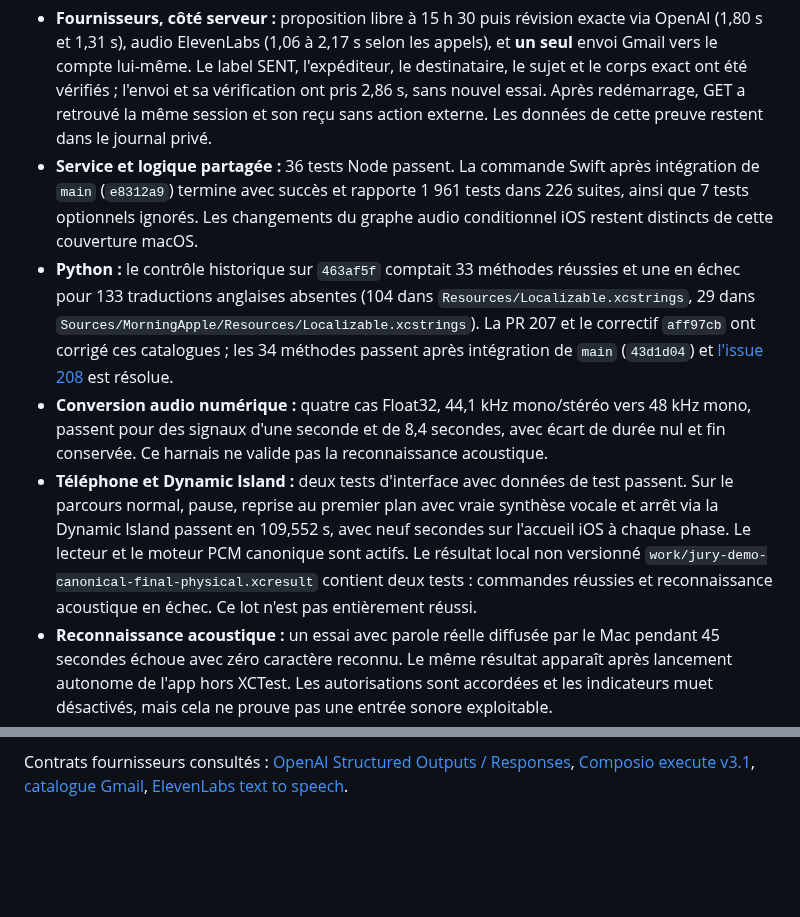
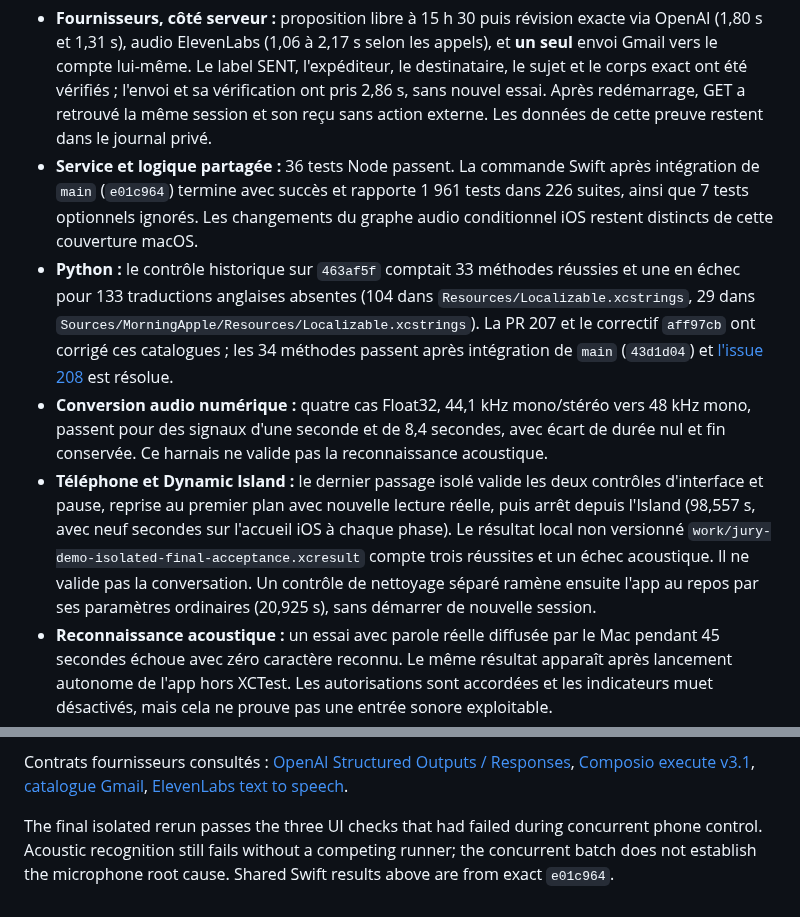
Before and after one commit to gderamchi/morning-operator, a Markdown page: Services/JuryDemo/README.md, 2 parts joined by grey strips. GitHub-like rendering; blank space fills up the shorter version.

Commit message:
Record isolated device checks and the remaining microphone blocker

```diff
--- a/Services/JuryDemo/README.md
+++ b/Services/JuryDemo/README.md
@@ -121,10 +121,10 @@ Les tests locaux simulent les fournisseurs et vérifient le contrat, les erreurs
 Vérifications réelles du 16 octobre 2026 :
 
 - **Fournisseurs, côté serveur :** proposition libre à 15 h 30 puis révision exacte via OpenAI (1,80 s et 1,31 s), audio ElevenLabs (1,06 à 2,17 s selon les appels), et **un seul** envoi Gmail vers le compte lui-même. Le label SENT, l'expéditeur, le destinataire, le sujet et le corps exact ont été vérifiés ; l'envoi et sa vérification ont pris 2,86 s, sans nouvel essai. Après redémarrage, GET a retrouvé la même session et son reçu sans action externe. Les données de cette preuve restent dans le journal privé.
-- **Service et logique partagée :** 36 tests Node passent. La commande Swift après intégration de `main` (`e8312a9`) termine avec succès et rapporte 1 961 tests dans 226 suites, ainsi que 7 tests optionnels ignorés. Les changements du graphe audio conditionnel iOS restent distincts de cette couverture macOS.
+- **Service et logique partagée :** 36 tests Node passent. La commande Swift après intégration de `main` (`e01c964`) termine avec succès et rapporte 1 961 tests dans 226 suites, ainsi que 7 tests optionnels ignorés. Les changements du graphe audio conditionnel iOS restent distincts de cette couverture macOS.
 - **Python :** le contrôle historique sur `463af5f` comptait 33 méthodes réussies et une en échec pour 133 traductions anglaises absentes (104 dans `Resources/Localizable.xcstrings`, 29 dans `Sources/MorningApple/Resources/Localizable.xcstrings`). La PR 207 et le correctif `aff97cb` ont corrigé ces catalogues ; les 34 méthodes passent après intégration de `main` (`43d1d04`) et [l'issue 208](https://github.com/gibouu/morning-operator/issues/208) est résolue.
 - **Conversion audio numérique :** quatre cas Float32, 44,1 kHz mono/stéréo vers 48 kHz mono, passent pour des signaux d'une seconde et de 8,4 secondes, avec écart de durée nul et fin conservée. Ce harnais ne valide pas la reconnaissance acoustique.
-- **Téléphone et Dynamic Island :** deux tests d'interface avec données de test passent. Sur le parcours normal, pause, reprise au premier plan avec vraie synthèse vocale et arrêt via la Dynamic Island passent en 109,552 s, avec neuf secondes sur l'accueil iOS à chaque phase. Le lecteur et le moteur PCM canonique sont actifs. Le résultat local non versionné `work/jury-demo-canonical-final-physical.xcresult` contient deux tests : commandes réussies et reconnaissance acoustique en échec. Ce lot n'est pas entièrement réussi.
+- **Téléphone et Dynamic Island :** le dernier passage isolé valide les deux contrôles d'interface et pause, reprise au premier plan avec nouvelle lecture réelle, puis arrêt depuis l'Island (98,557 s, avec neuf secondes sur l'accueil iOS à chaque phase). Le résultat local non versionné `work/jury-demo-isolated-final-acceptance.xcresult` compte trois réussites et un échec acoustique. Il ne valide pas la conversation. Un contrôle de nettoyage séparé ramène ensuite l'app au repos par ses paramètres ordinaires (20,925 s), sans démarrer de nouvelle session.
 - **Reconnaissance acoustique :** un essai avec parole réelle diffusée par le Mac pendant 45 secondes échoue avec zéro caractère reconnu. Le même résultat apparaît après lancement autonome de l'app hors XCTest. Les autorisations sont accordées et les indicateurs muet désactivés, mais cela ne prouve pas une entrée sonore exploitable.
 - **Diagnostic brut :** son cycle de vie passe en 81,97 s, sans démontrer de reconnaissance. En mode `.measurement`, traitement vocal désactivé et reconnaissance désactivée, environ 1,8 million de trames capturées ne contiennent aucun échantillon non nul. Ce résultat établit du silence numérique dans le chemin observé, sans en établir la cause.
 - **Dernier lot physique non isolé :** trois contrôles UI échouent pendant qu'un autre runner utilise le même téléphone. L'app ordinaire reprend le premier plan lors des taps observés. Ces échecs ne permettent pas d'attribuer une régression à la démo ; obtenir l'exclusivité puis relancer avant de modifier les sélecteurs. La concurrence constatée ne démontre pas à elle seule la cause unique du silence microphone.
@@ -137,3 +137,5 @@ L'option `--jury-raw-microphone-diagnostic` est uniquement DEBUG et explicitemen
 Le serveur fonctionne actuellement sur le Mac dans un processus détaché, port 8791. Il exige toujours le Mac éveillé, Internet et un réseau local joignable depuis l'iPhone ; aucun déploiement cloud n'est revendiqué. Le [mode opératoire jury](../../docs/JURY-DEMO.md) sépare les passages vérifiés des options à valider.
 
 Contrats fournisseurs consultés : [OpenAI Structured Outputs / Responses](https://developers.openai.com/api/docs/guides/structured-outputs?api-mode=responses), [Composio execute v3.1](https://docs.composio.dev/reference/api-reference/tools/postToolsExecuteByToolSlug), [catalogue Gmail](https://docs.composio.dev/toolkits/gmail), [ElevenLabs text to speech](https://elevenlabs.io/docs/api-reference/text-to-speech/convert).
+
+The final isolated rerun passes the three UI checks that had failed during concurrent phone control. Acoustic recognition still fails without a competing runner; the concurrent batch does not establish the microphone root cause. Shared Swift results above are from exact `e01c964`.
```
Also changed, not shown: docs/JURY-DEMO.md (+3 -3 lines).
